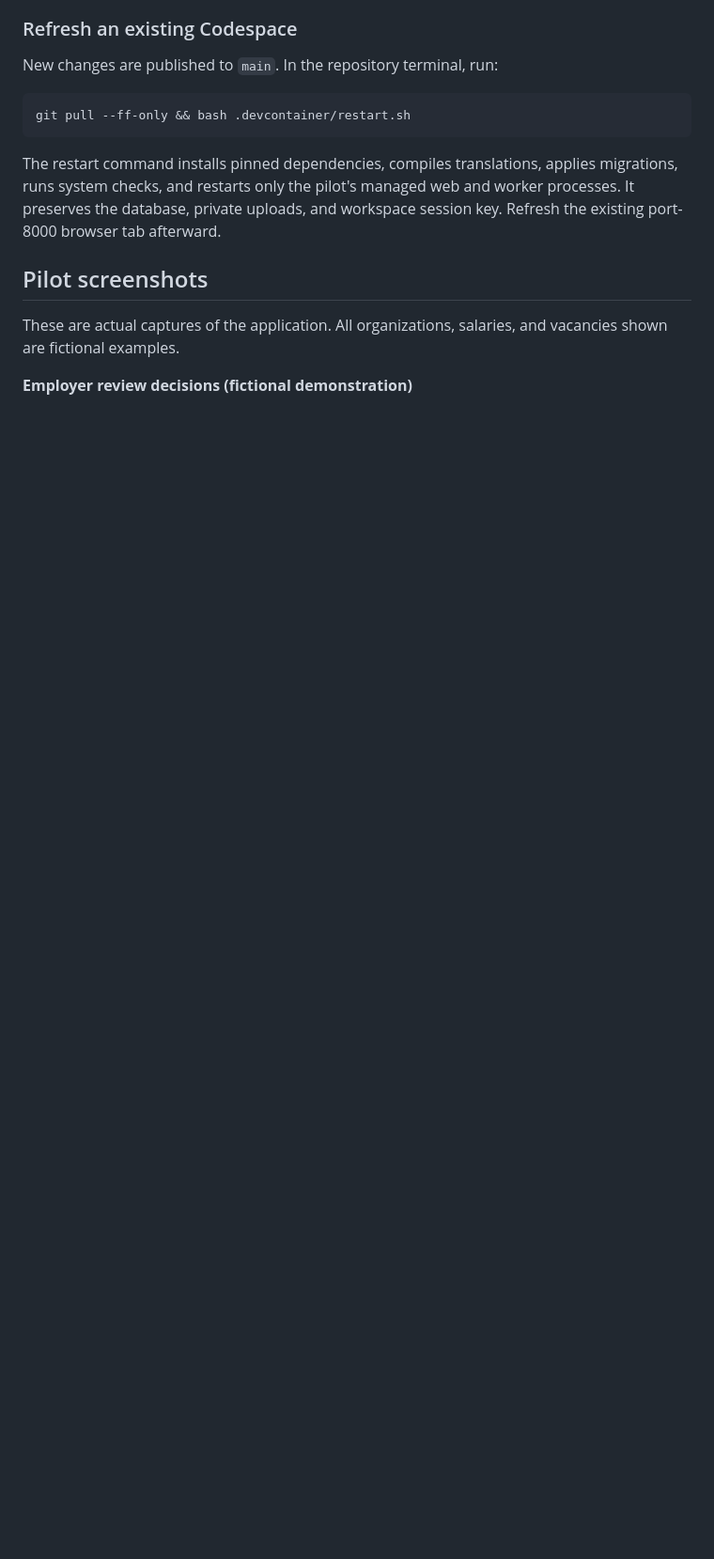
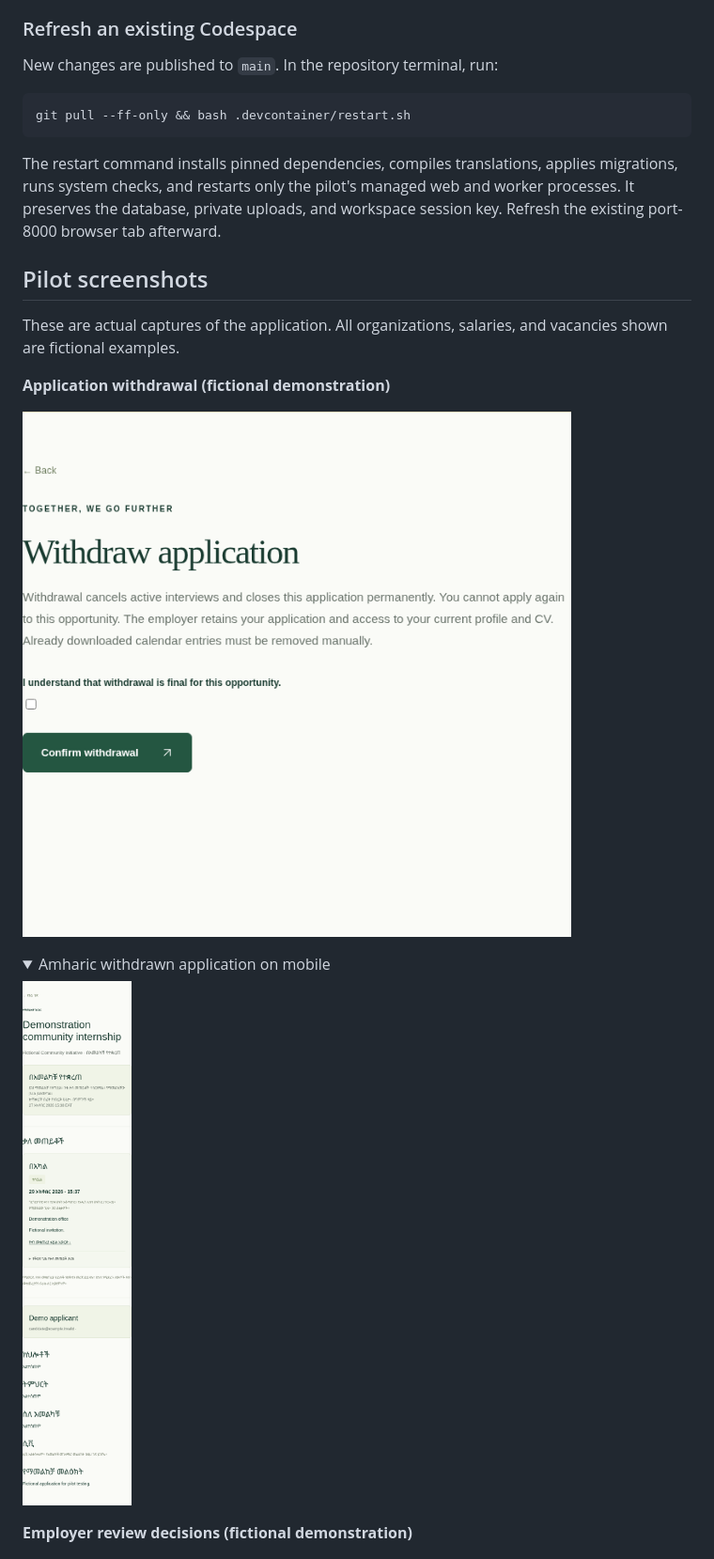
Before and after one commit to duchesam/togetherforbetter, a Markdown page: README.md, the part around one of its changes. Shown at 94% size. GitHub-like rendering; pictures changed too: docs/screenshots/withdrawal-amharic.png (added), docs/screenshots/withdrawal-confirmation.png (added); folded sections open; blank space fills up the shorter version.

```diff
--- a/README.md
+++ b/README.md
@@ -26,6 +26,16 @@ The restart command installs pinned dependencies, compiles translations, applies
 ## Pilot screenshots
 
 These are actual captures of the application. All organizations, salaries, and vacancies shown are fictional examples.
+
+**Application withdrawal (fictional demonstration)**
+
+![Application withdrawal confirmation](docs/screenshots/withdrawal-confirmation.png)
+
+<details><summary>Amharic withdrawn application on mobile</summary>
+
+![Amharic withdrawn application](docs/screenshots/withdrawal-amharic.png)
+
+</details>
 
 **Employer review decisions (fictional demonstration)**
 
```
Also changed, not shown: other parts of README.md (+11 -0 lines), 15 other files.
